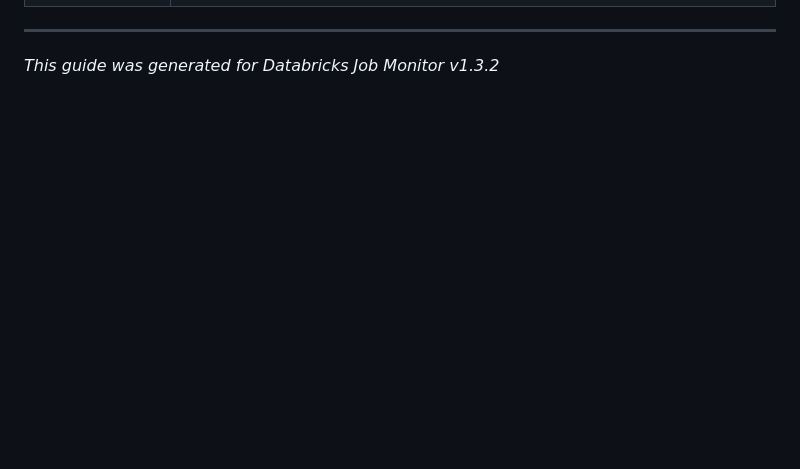
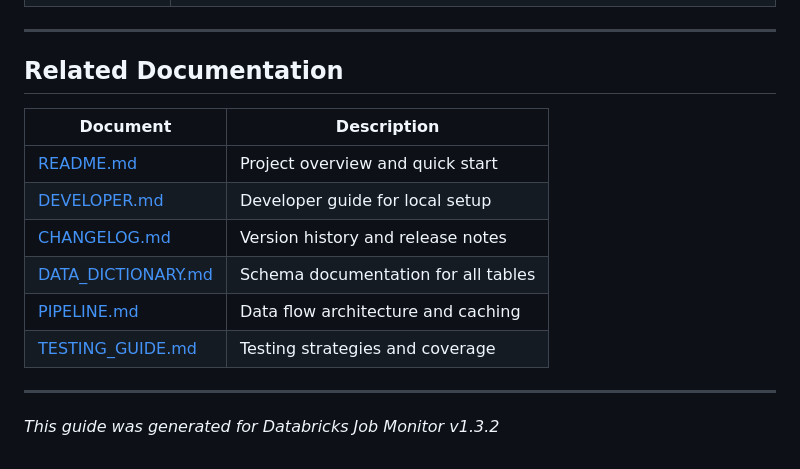
Before and after one commit to LaurentPRAT-DB/job_monitor, a Markdown page: docs/USER_GUIDE.md, the part around one of its changes. GitHub-like rendering; blank space fills up the shorter version.

Commit message:
docs: update USER_GUIDE.md with date and related docs links
- Update last updated date to March 2, 2026
- Add Related Documentation section with links to new docs

Co-Authored-By: Claude Opus 4.6 <noreply@anthropic.com>

```diff
--- a/docs/USER_GUIDE.md
+++ b/docs/USER_GUIDE.md
@@ -825,4 +825,17 @@ Data-heavy pages show loading indicators while fetching:
 
 ---
 
+## Related Documentation
+
+| Document | Description |
+|----------|-------------|
+| [README.md](../README.md) | Project overview and quick start |
+| [DEVELOPER.md](../DEVELOPER.md) | Developer guide for local setup |
+| [CHANGELOG.md](../CHANGELOG.md) | Version history and release notes |
+| [DATA_DICTIONARY.md](DATA_DICTIONARY.md) | Schema documentation for all tables |
+| [PIPELINE.md](PIPELINE.md) | Data flow architecture and caching |
+| [TESTING_GUIDE.md](TESTING_GUIDE.md) | Testing strategies and coverage |
+
+---
+
 *This guide was generated for Databricks Job Monitor v1.3.2*
```
Also changed, not shown: other parts of docs/USER_GUIDE.md (+1 -1 lines).
